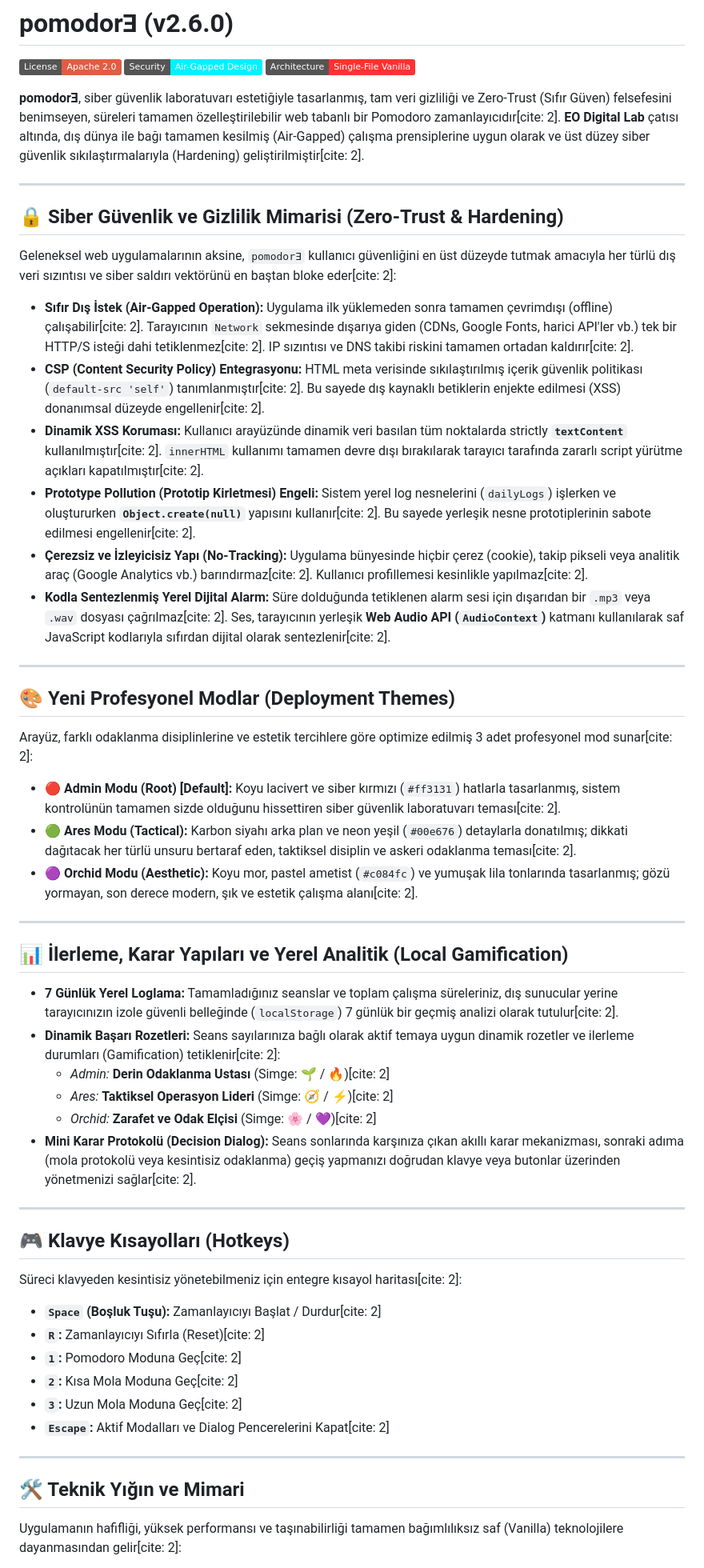
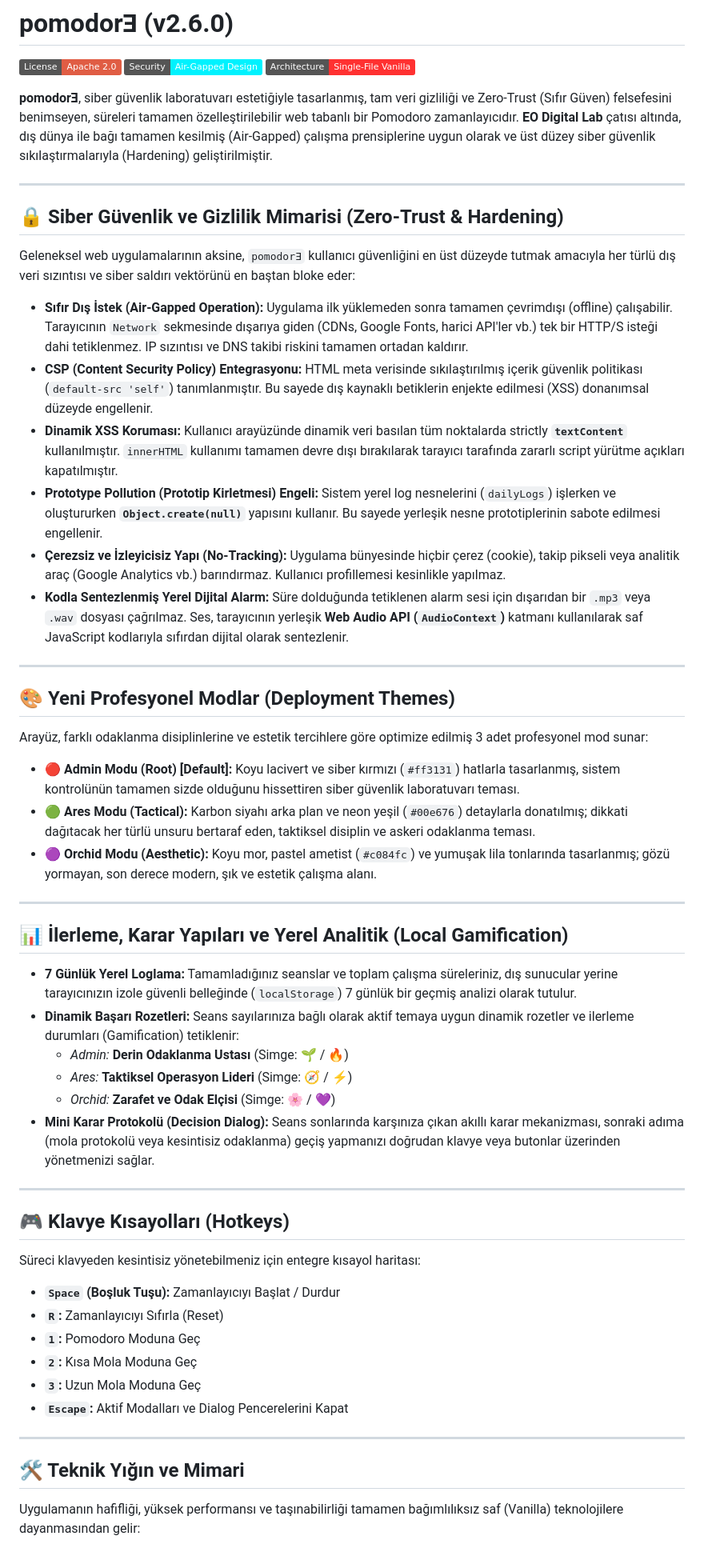
Before and after one commit to 0Ersin0/eodl-pomodoro, a Markdown page: README.md, the part around one of its changes. Shown at 80% size. GitHub-like rendering; badges without logos.

```diff
--- a/README.md
+++ b/README.md
@@ -4,57 +4,57 @@
 [![Security-First](https://img.shields.io/badge/Security-Air--Gapped_Design-00f2fe.svg)](#-siber-güvenlik-ve-gizlilik-mimarisi-zero-trust--hardening)
 [![Architecture](https://img.shields.io/badge/Architecture-Single--File_Vanilla-ff3131.svg)](#-teknik-yığın-ve-mimari)
 
-**pomodorƎ**, siber güvenlik laboratuvarı estetiğiyle tasarlanmış, tam veri gizliliği ve Zero-Trust (Sıfır Güven) felsefesini benimseyen, süreleri tamamen özelleştirilebilir web tabanlı bir Pomodoro zamanlayıcıdır[cite: 2]. **EO Digital Lab** çatısı altında, dış dünya ile bağı tamamen kesilmiş (Air-Gapped) çalışma prensiplerine uygun olarak ve üst düzey siber güvenlik sıkılaştırmalarıyla (Hardening) geliştirilmiştir[cite: 2].
+**pomodorƎ**, siber güvenlik laboratuvarı estetiğiyle tasarlanmış, tam veri gizliliği ve Zero-Trust (Sıfır Güven) felsefesini benimseyen, süreleri tamamen özelleştirilebilir web tabanlı bir Pomodoro zamanlayıcıdır. **EO Digital Lab** çatısı altında, dış dünya ile bağı tamamen kesilmiş (Air-Gapped) çalışma prensiplerine uygun olarak ve üst düzey siber güvenlik sıkılaştırmalarıyla (Hardening) geliştirilmiştir.
 
 ---
 
 ## 🔒 Siber Güvenlik ve Gizlilik Mimarisi (Zero-Trust & Hardening)
 
-Geleneksel web uygulamalarının aksine, `pomodorƎ` kullanıcı güvenliğini en üst düzeyde tutmak amacıyla her türlü dış veri sızıntısı ve siber saldırı vektörünü en baştan bloke eder[cite: 2]:
+Geleneksel web uygulamalarının aksine, `pomodorƎ` kullanıcı güvenliğini en üst düzeyde tutmak amacıyla her türlü dış veri sızıntısı ve siber saldırı vektörünü en baştan bloke eder:
 
-* **Sıfır Dış İstek (Air-Gapped Operation):** Uygulama ilk yüklemeden sonra tamamen çevrimdışı (offline) çalışabilir[cite: 2]. Tarayıcının `Network` sekmesinde dışarıya giden (CDNs, Google Fonts, harici API'ler vb.) tek bir HTTP/S isteği dahi tetiklenmez[cite: 2]. IP sızıntısı ve DNS takibi riskini tamamen ortadan kaldırır[cite: 2].
-* **CSP (Content Security Policy) Entegrasyonu:** HTML meta verisinde sıkılaştırılmış içerik güvenlik politikası (`default-src 'self'`) tanımlanmıştır[cite: 2]. Bu sayede dış kaynaklı betiklerin enjekte edilmesi (XSS) donanımsal düzeyde engellenir[cite: 2].
-* **Dinamik XSS Koruması:** Kullanıcı arayüzünde dinamik veri basılan tüm noktalarda strictly **`textContent`** kullanılmıştır[cite: 2]. `innerHTML` kullanımı tamamen devre dışı bırakılarak tarayıcı tarafında zararlı script yürütme açıkları kapatılmıştır[cite: 2].
-* **Prototype Pollution (Prototip Kirletmesi) Engeli:** Sistem yerel log nesnelerini (`dailyLogs`) işlerken ve oluştururken **`Object.create(null)`** yapısını kullanır[cite: 2]. Bu sayede yerleşik nesne prototiplerinin sabote edilmesi engellenir[cite: 2].
-* **Çerezsiz ve İzleyicisiz Yapı (No-Tracking):** Uygulama bünyesinde hiçbir çerez (cookie), takip pikseli veya analitik araç (Google Analytics vb.) barındırmaz[cite: 2]. Kullanıcı profillemesi kesinlikle yapılmaz[cite: 2].
-* **Kodla Sentezlenmiş Yerel Dijital Alarm:** Süre dolduğunda tetiklenen alarm sesi için dışarıdan bir `.mp3` veya `.wav` dosyası çağrılmaz[cite: 2]. Ses, tarayıcının yerleşik **Web Audio API (`AudioContext`)** katmanı kullanılarak saf JavaScript kodlarıyla sıfırdan dijital olarak sentezlenir[cite: 2].
+* **Sıfır Dış İstek (Air-Gapped Operation):** Uygulama ilk yüklemeden sonra tamamen çevrimdışı (offline) çalışabilir. Tarayıcının `Network` sekmesinde dışarıya giden (CDNs, Google Fonts, harici API'ler vb.) tek bir HTTP/S isteği dahi tetiklenmez. IP sızıntısı ve DNS takibi riskini tamamen ortadan kaldırır.
+* **CSP (Content Security Policy) Entegrasyonu:** HTML meta verisinde sıkılaştırılmış içerik güvenlik politikası (`default-src 'self'`) tanımlanmıştır. Bu sayede dış kaynaklı betiklerin enjekte edilmesi (XSS) donanımsal düzeyde engellenir.
+* **Dinamik XSS Koruması:** Kullanıcı arayüzünde dinamik veri basılan tüm noktalarda strictly **`textContent`** kullanılmıştır. `innerHTML` kullanımı tamamen devre dışı bırakılarak tarayıcı tarafında zararlı script yürütme açıkları kapatılmıştır.
+* **Prototype Pollution (Prototip Kirletmesi) Engeli:** Sistem yerel log nesnelerini (`dailyLogs`) işlerken ve oluştururken **`Object.create(null)`** yapısını kullanır. Bu sayede yerleşik nesne prototiplerinin sabote edilmesi engellenir.
+* **Çerezsiz ve İzleyicisiz Yapı (No-Tracking):** Uygulama bünyesinde hiçbir çerez (cookie), takip pikseli veya analitik araç (Google Analytics vb.) barındırmaz. Kullanıcı profillemesi kesinlikle yapılmaz.
+* **Kodla Sentezlenmiş Yerel Dijital Alarm:** Süre dolduğunda tetiklenen alarm sesi için dışarıdan bir `.mp3` veya `.wav` dosyası çağrılmaz. Ses, tarayıcının yerleşik **Web Audio API (`AudioContext`)** katmanı kullanılarak saf JavaScript kodlarıyla sıfırdan dijital olarak sentezlenir.
 
 ---
 
 ## 🎨 Yeni Profesyonel Modlar (Deployment Themes)
 
-Arayüz, farklı odaklanma disiplinlerine ve estetik tercihlere göre optimize edilmiş 3 adet profesyonel mod sunar[cite: 2]:
+Arayüz, farklı odaklanma disiplinlerine ve estetik tercihlere göre optimize edilmiş 3 adet profesyonel mod sunar:
 
-* **🔴 Admin Modu (Root) [Default]:** Koyu lacivert ve siber kırmızı (`#ff3131`) hatlarla tasarlanmış, sistem kontrolünün tamamen sizde olduğunu hissettiren siber güvenlik laboratuvarı teması[cite: 2].
-* **🟢 Ares Modu (Tactical):** Karbon siyahı arka plan ve neon yeşil (`#00e676`) detaylarla donatılmış; dikkati dağıtacak her türlü unsuru bertaraf eden, taktiksel disiplin ve askeri odaklanma teması[cite: 2].
-* **🟣 Orchid Modu (Aesthetic):** Koyu mor, pastel ametist (`#c084fc`) ve yumuşak lila tonlarında tasarlanmış; gözü yormayan, son derece modern, şık ve estetik çalışma alanı[cite: 2].
+* **🔴 Admin Modu (Root) [Default]:** Koyu lacivert ve siber kırmızı (`#ff3131`) hatlarla tasarlanmış, sistem kontrolünün tamamen sizde olduğunu hissettiren siber güvenlik laboratuvarı teması.
+* **🟢 Ares Modu (Tactical):** Karbon siyahı arka plan ve neon yeşil (`#00e676`) detaylarla donatılmış; dikkati dağıtacak her türlü unsuru bertaraf eden, taktiksel disiplin ve askeri odaklanma teması.
+* **🟣 Orchid Modu (Aesthetic):** Koyu mor, pastel ametist (`#c084fc`) ve yumuşak lila tonlarında tasarlanmış; gözü yormayan, son derece modern, şık ve estetik çalışma alanı.
 
 ---
 
 ## 📊 İlerleme, Karar Yapıları ve Yerel Analitik (Local Gamification)
 
-* **7 Günlük Yerel Loglama:** Tamamladığınız seanslar ve toplam çalışma süreleriniz, dış sunucular yerine tarayıcınızın izole güvenli belleğinde (`localStorage`) 7 günlük bir geçmiş analizi olarak tutulur[cite: 2].
-* **Dinamik Başarı Rozetleri:** Seans sayılarınıza bağlı olarak aktif temaya uygun dinamik rozetler ve ilerleme durumları (Gamification) tetiklenir[cite: 2]:
-  * *Admin:* **Derin Odaklanma Ustası** (Simge: 🌱 / 🔥)[cite: 2]
-  * *Ares:* **Taktiksel Operasyon Lideri** (Simge: 🧭 / ⚡)[cite: 2]
-  * *Orchid:* **Zarafet ve Odak Elçisi** (Simge: 🌸 / 💜)[cite: 2]
-* **Mini Karar Protokolü (Decision Dialog):** Seans sonlarında karşınıza çıkan akıllı karar mekanizması, sonraki adıma (mola protokolü veya kesintisiz odaklanma) geçiş yapmanızı doğrudan klavye veya butonlar üzerinden yönetmenizi sağlar[cite: 2].
+* **7 Günlük Yerel Loglama:** Tamamladığınız seanslar ve toplam çalışma süreleriniz, dış sunucular yerine tarayıcınızın izole güvenli belleğinde (`localStorage`) 7 günlük bir geçmiş analizi olarak tutulur.
+* **Dinamik Başarı Rozetleri:** Seans sayılarınıza bağlı olarak aktif temaya uygun dinamik rozetler ve ilerleme durumları (Gamification) tetiklenir:
+  * *Admin:* **Derin Odaklanma Ustası** (Simge: 🌱 / 🔥)
+  * *Ares:* **Taktiksel Operasyon Lideri** (Simge: 🧭 / ⚡)
+  * *Orchid:* **Zarafet ve Odak Elçisi** (Simge: 🌸 / 💜)
+* **Mini Karar Protokolü (Decision Dialog):** Seans sonlarında karşınıza çıkan akıllı karar mekanizması, sonraki adıma (mola protokolü veya kesintisiz odaklanma) geçiş yapmanızı doğrudan klavye veya butonlar üzerinden yönetmenizi sağlar.
 
 ---
 
 ## 🎮 Klavye Kısayolları (Hotkeys)
 
-Süreci klavyeden kesintisiz yönetebilmeniz için entegre kısayol haritası[cite: 2]:
-* **`Space` (Boşluk Tuşu):** Zamanlayıcıyı Başlat / Durdur[cite: 2]
-* **`R`:** Zamanlayıcıyı Sıfırla (Reset)[cite: 2]
-* **`1`:** Pomodoro Moduna Geç[cite: 2]
-* **`2`:** Kısa Mola Moduna Geç[cite: 2]
-* **`3`:** Uzun Mola Moduna Geç[cite: 2]
-* **`Escape`:** Aktif Modalları ve Dialog Pencerelerini Kapat[cite: 2]
+Süreci klavyeden kesintisiz yönetebilmeniz için entegre kısayol haritası:
+* **`Space` (Boşluk Tuşu):** Zamanlayıcıyı Başlat / Durdur
+* **`R`:** Zamanlayıcıyı Sıfırla (Reset)
+* **`1`:** Pomodoro Moduna Geç
+* **`2`:** Kısa Mola Moduna Geç
+* **`3`:** Uzun Mola Moduna Geç
+* **`Escape`:** Aktif Modalları ve Dialog Pencerelerini Kapat
 
 ---
 
 ## 🛠️ Teknik Yığın ve Mimari
 
-Uygulamanın hafifliği, yüksek performansı ve taşınabilirliği tamamen bağımlılıksız saf (Vanilla) teknolojilere dayanmasından gelir[cite: 2]:
+Uygulamanın hafifliği, yüksek performansı ve taşınabilirliği tamamen bağımlılıksız saf (Vanilla) teknolojilere dayanmasından gelir:
 
```
Also changed, not shown: other parts of README.md (+7 -7 lines).
